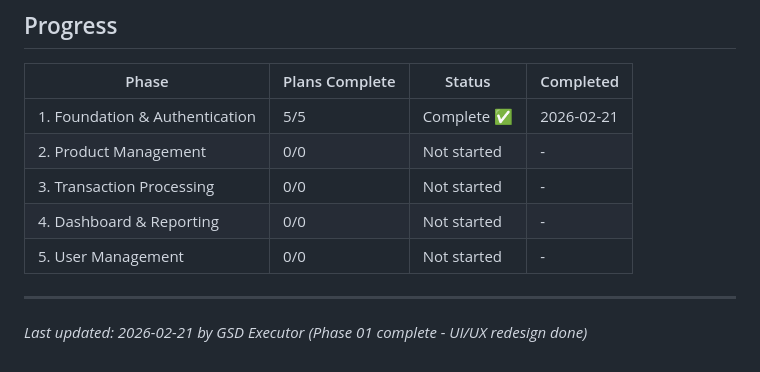
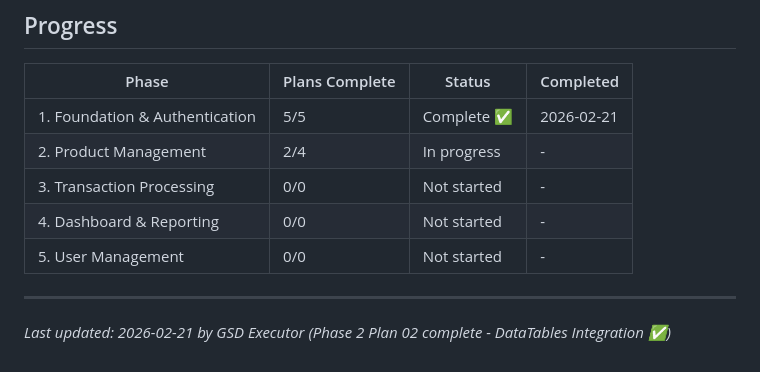
Before and after one commit to Atarvano/isengiseng, a Markdown page: .planning/ROADMAP.md, the part around one of its changes. GitHub-like rendering.

```diff
--- a/.planning/ROADMAP.md
+++ b/.planning/ROADMAP.md
@@ -91,10 +91,10 @@ Plans:
 | Phase | Plans Complete | Status | Completed |
 |-------|----------------|--------|-----------|
 | 1. Foundation & Authentication | 5/5 | Complete ✅  | 2026-02-21 |
-| 2. Product Management | 0/0 | Not started | - |
+| 2. Product Management | 2/4 | In progress | - |
 | 3. Transaction Processing | 0/0 | Not started | - |
 | 4. Dashboard & Reporting | 0/0 | Not started | - |
 | 5. User Management | 0/0 | Not started | - |
 
 ---
-*Last updated: 2026-02-21 by GSD Executor (Phase 01 complete - UI/UX redesign done)*
+*Last updated: 2026-02-21 by GSD Executor (Phase 2 Plan 02 complete - DataTables Integration ✅)*
```
Also changed, not shown: other parts of .planning/ROADMAP.md (+2 -2 lines), .planning/STATE.md (+12 -11 lines), 1 other file.
